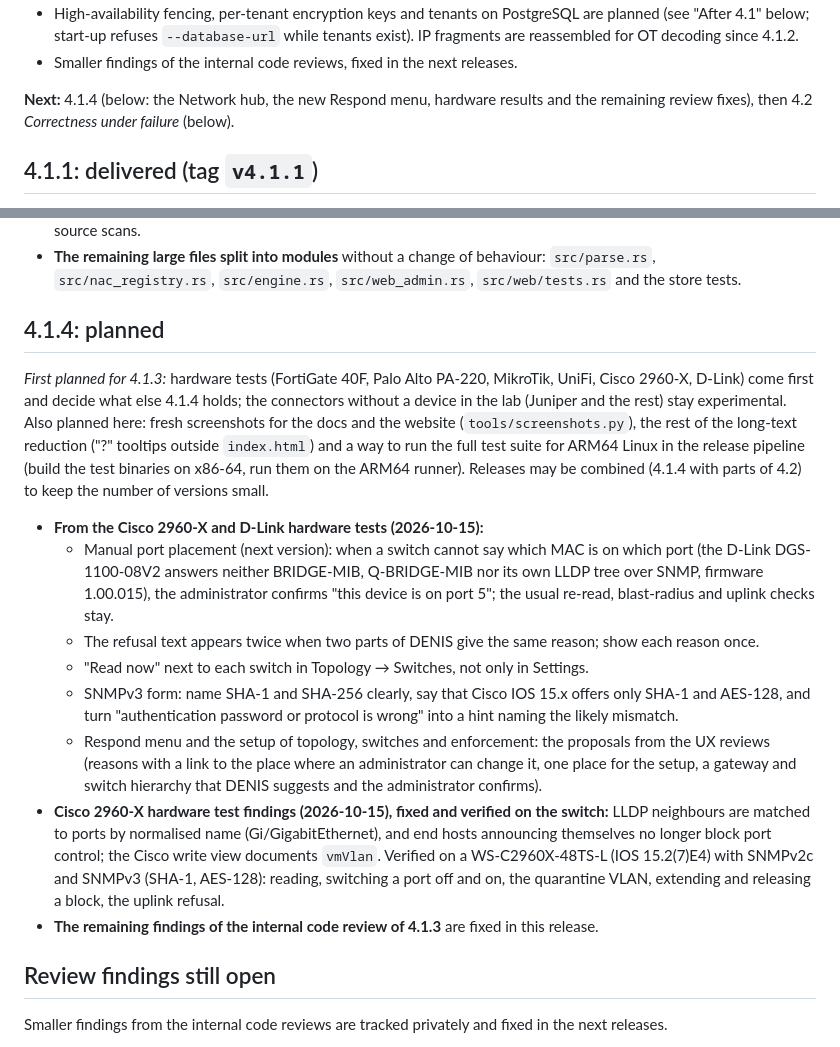
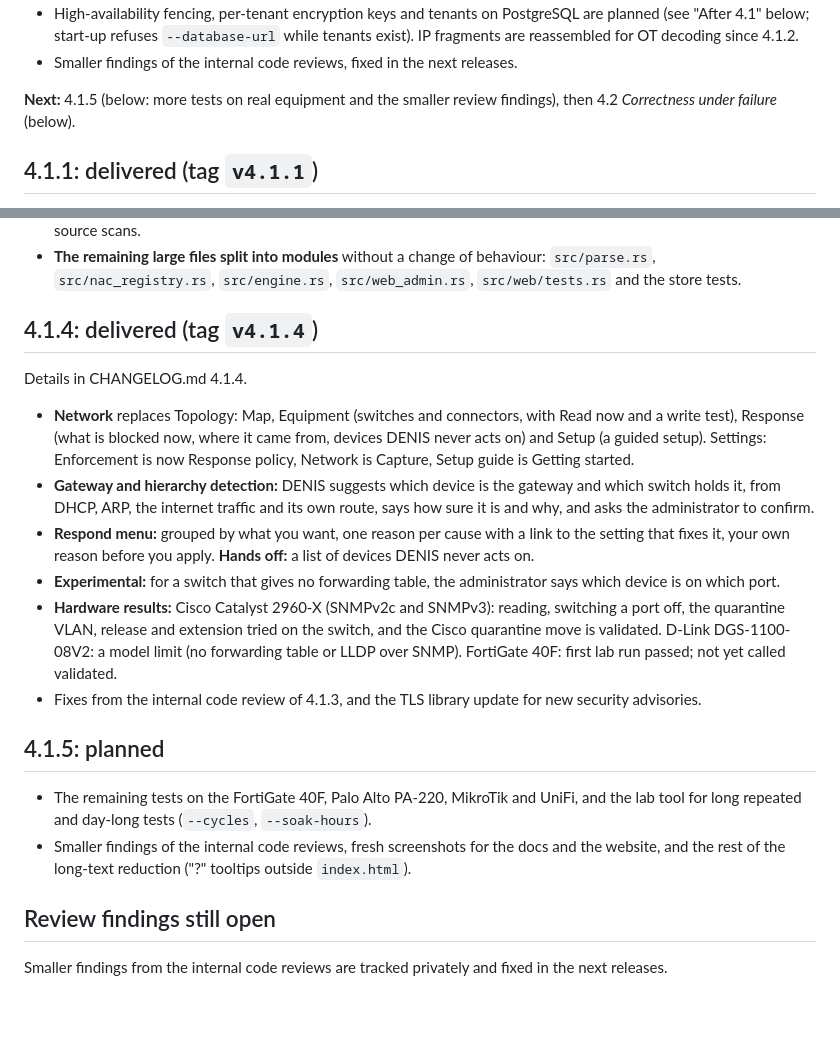
Before and after one commit to stefanmesaros/denis, a Markdown page: ROADMAP.md, 2 parts joined by grey strips. GitHub-like rendering; blank space fills up the shorter version.

```diff
--- a/ROADMAP.md
+++ b/ROADMAP.md
@@ -58,8 +58,8 @@ the program, checked against the code, not against plans:
   refuses `--database-url` while tenants exist). IP fragments are reassembled for OT decoding since 4.1.2.
 * Smaller findings of the internal code reviews, fixed in the next releases.
 
-**Next:** 4.1.4 (below: the Network hub, the new Respond menu, hardware results and the remaining review fixes), then 4.2 *Correctness
-under failure* (below).
+**Next:** 4.1.5 (below: more tests on real equipment and the smaller review findings), then 4.2 *Correctness under failure*
+(below).
 
 ## 4.1.1: delivered (tag `v4.1.1`)
 
@@ -121,23 +121,29 @@ Details in CHANGELOG.md 4.1.3. The hardware tests and the other plans first list
 * **The remaining large files split into modules** without a change of behaviour: `src/parse.rs`,
   `src/nac_registry.rs`, `src/engine.rs`, `src/web_admin.rs`, `src/web/tests.rs` and the store tests.
 
-## 4.1.4: planned
+## 4.1.4: delivered (tag `v4.1.4`)
 
-*First planned for 4.1.3:* hardware tests (FortiGate 40F, Palo Alto PA-220, MikroTik, UniFi, Cisco 2960-X, D-Link) come first and decide what else 4.1.4 holds; the connectors without a device in the lab (Juniper and the rest) stay experimental. Also planned here: fresh screenshots for the docs and the website (`tools/screenshots.py`), the rest of the long-text reduction ("?" tooltips outside `index.html`) and a way to run the full test suite for ARM64 Linux in the release pipeline (build the test binaries on x86-64, run them on the ARM64 runner). Releases may be combined (4.1.4 with parts of 4.2) to keep the number of versions small.
+Details in CHANGELOG.md 4.1.4.
 
-* **From the Cisco 2960-X and D-Link hardware tests (2026-10-15):**
-  * Manual port placement (next version): when a switch cannot say which MAC is on which port (the
-    D-Link DGS-1100-08V2 answers neither BRIDGE-MIB, Q-BRIDGE-MIB nor its own LLDP tree over SNMP, firmware 1.00.015),
-    the administrator confirms "this device is on port 5"; the usual re-read, blast-radius and uplink checks stay.
-  * The refusal text appears twice when two parts of DENIS give the same reason; show each reason once.
-  * "Read now" next to each switch in Topology → Switches, not only in Settings.
-  * SNMPv3 form: name SHA-1 and SHA-256 clearly, say that Cisco IOS 15.x offers only SHA-1 and AES-128, and turn
-    "authentication password or protocol is wrong" into a hint naming the likely mismatch.
-  * Respond menu and the setup of topology, switches and enforcement: the proposals from the UX reviews (reasons with a
-    link to the place where an administrator can change it, one place for the setup, a gateway and switch hierarchy
-    that DENIS suggests and the administrator confirms).
-* **Cisco 2960-X hardware test findings (2026-10-15), fixed and verified on the switch:** LLDP neighbours are matched to ports by normalised name (Gi/GigabitEthernet), and end hosts announcing themselves no longer block port control; the Cisco write view documents `vmVlan`. Verified on a WS-C2960X-48TS-L (IOS 15.2(7)E4) with SNMPv2c and SNMPv3 (SHA-1, AES-128): reading, switching a port off and on, the quarantine VLAN, extending and releasing a block, the uplink refusal.
-* **The remaining findings of the internal code review of 4.1.3** are fixed in this release.
+* **Network** replaces Topology: Map, Equipment (switches and connectors, with Read now and a write test), Response (what is
+  blocked now, where it came from, devices DENIS never acts on) and Setup (a guided setup). Settings: Enforcement is now
+  Response policy, Network is Capture, Setup guide is Getting started.
+* **Gateway and hierarchy detection:** DENIS suggests which device is the gateway and which switch holds it, from DHCP,
+  ARP, the internet traffic and its own route, says how sure it is and why, and asks the administrator to confirm.
+* **Respond menu:** grouped by what you want, one reason per cause with a link to the setting that fixes it, your own
+  reason before you apply. **Hands off:** a list of devices DENIS never acts on.
+* **Experimental:** for a switch that gives no forwarding table, the administrator says which device is on which port.
+* **Hardware results:** Cisco Catalyst 2960-X (SNMPv2c and SNMPv3): reading, switching a port off, the quarantine VLAN,
+  release and extension tried on the switch, and the Cisco quarantine move is validated. D-Link DGS-1100-08V2: a model
+  limit (no forwarding table or LLDP over SNMP). FortiGate 40F: first lab run passed; not yet called validated.
+* Fixes from the internal code review of 4.1.3, and the TLS library update for new security advisories.
+
+## 4.1.5: planned
+
+* The remaining tests on the FortiGate 40F, Palo Alto PA-220, MikroTik and UniFi, and the lab tool for long repeated and
+  day-long tests (`--cycles`, `--soak-hours`).
+* Smaller findings of the internal code reviews, fresh screenshots for the docs and the website, and the rest of the
+  long-text reduction ("?" tooltips outside `index.html`).
 
 ## Review findings still open
 
```
Also changed, not shown: README.md (+3 -2 lines).
